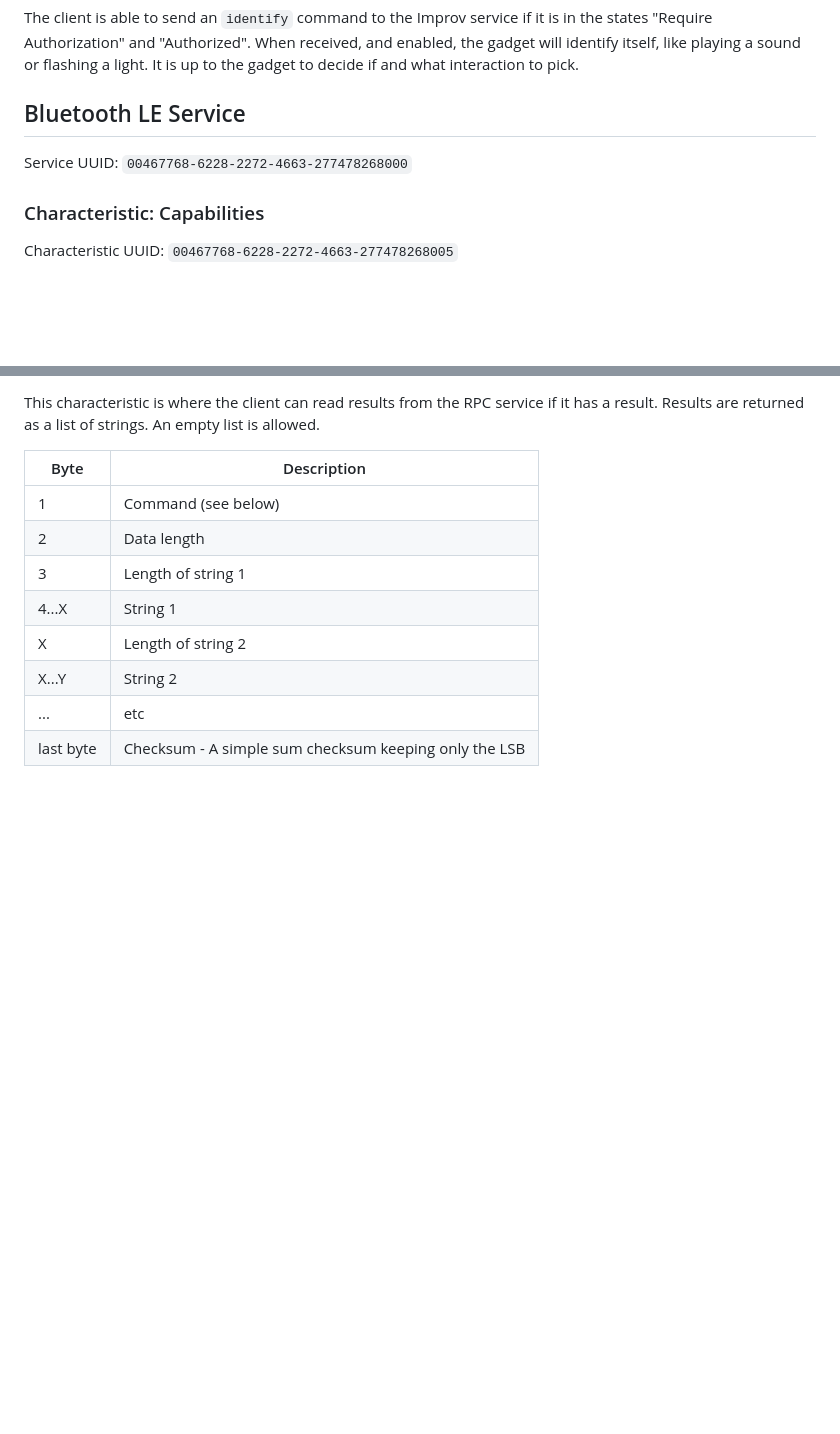
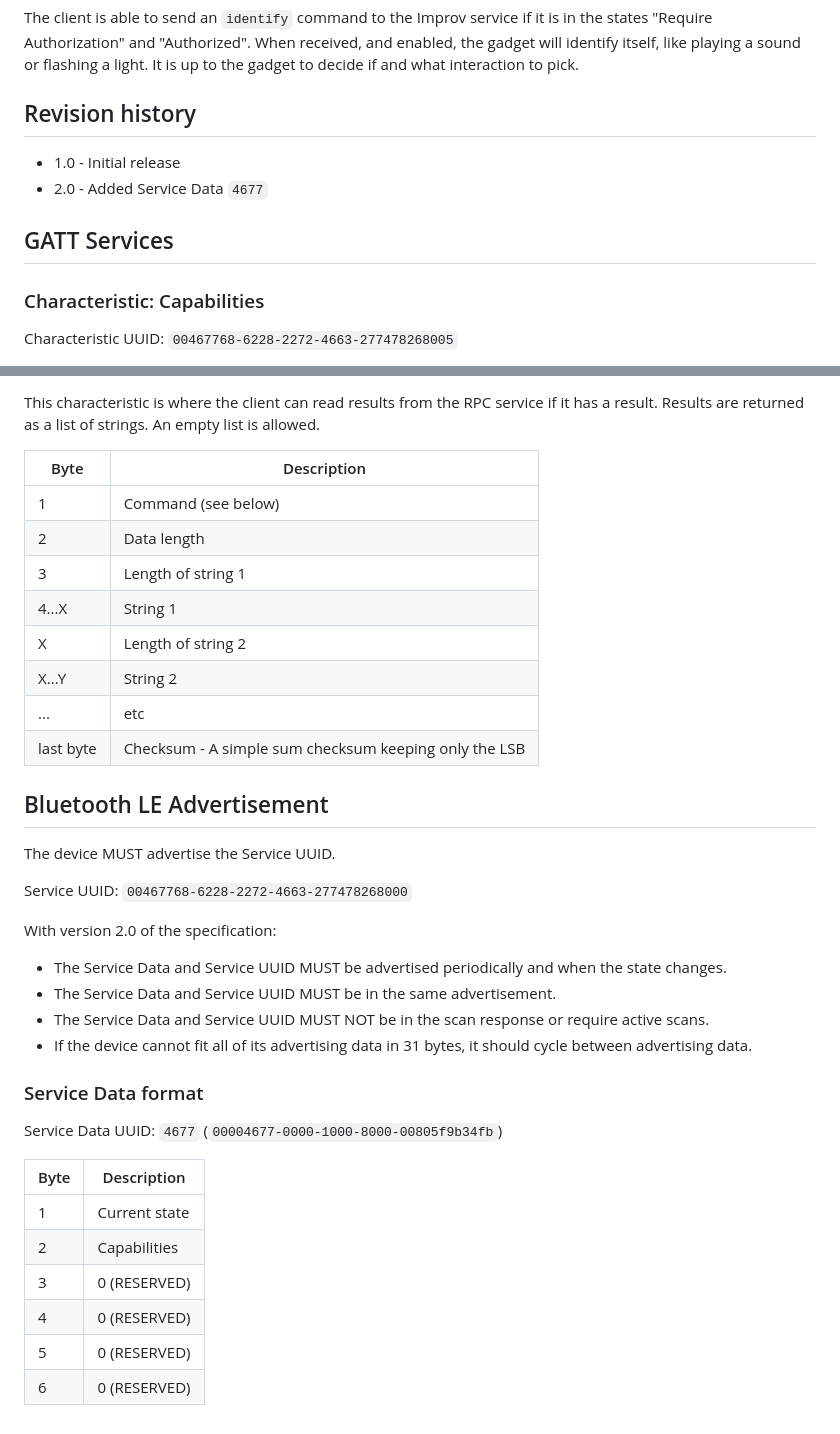
Before and after one commit to improv-wifi/website, a Markdown page: src/ble.md, 2 parts joined by grey strips. GitHub-like rendering; blank space fills up the shorter version.

Commit message:
Update BLE for version 2.0 (#42)
* Update BLE for version 2.0

* adjust

* Update src/ble.md

* Update src/ble.md

```diff
--- a/src/ble.md
+++ b/src/ble.md
@@ -28,9 +28,12 @@ If the gadget is unable to connect an error is returned. If the gadget required
 
 The client is able to send an `identify` command to the Improv service if it is in the states "Require Authorization" and "Authorized". When received, and enabled, the gadget will identify itself, like playing a sound or flashing a light. It is up to the gadget to decide if and what interaction to pick.
 
-## Bluetooth LE Service
+## Revision history
 
-Service UUID: `00467768-6228-2272-4663-277478268000`
+- 1.0 - Initial release
+- 2.0 - Added Service Data `4677`
+
+## GATT Services
 
 ### Characteristic: Capabilities
 
@@ -145,3 +148,29 @@ This characteristic is where the client can read results from the RPC service if
 | X...Y     | String 2                                              |
 | ...       | etc                                                   |
 | last byte | Checksum - A simple sum checksum keeping only the LSB |
+
+## Bluetooth LE Advertisement
+
+The device MUST advertise the Service UUID.
+
+Service UUID: `00467768-6228-2272-4663-277478268000`
+
+With version 2.0 of the specification:
+
+- The Service Data and Service UUID MUST be advertised periodically and when the state changes.
+- The Service Data and Service UUID MUST be in the same advertisement.
+- The Service Data and Service UUID MUST NOT be in the scan response or require active scans.
+- If the device cannot fit all of its advertising data in 31 bytes, it should cycle between advertising data.
+
+### Service Data format
+
+Service Data UUID: `4677` (`00004677-0000-1000-8000-00805f9b34fb`)
+
+| Byte      | Description                                           |
+| --------- | ----------------------------------------------------- |
+| 1         | Current state                                         |
+| 2         | Capabilities                                          |
+| 3         | 0 (RESERVED)                                          |
+| 4         | 0 (RESERVED)                                          |
+| 5         | 0 (RESERVED)                                          |
+| 6         | 0 (RESERVED)                                          |
```
